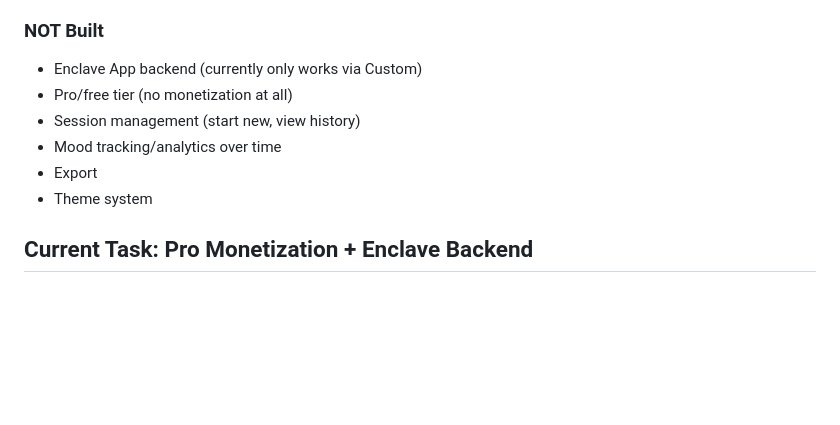
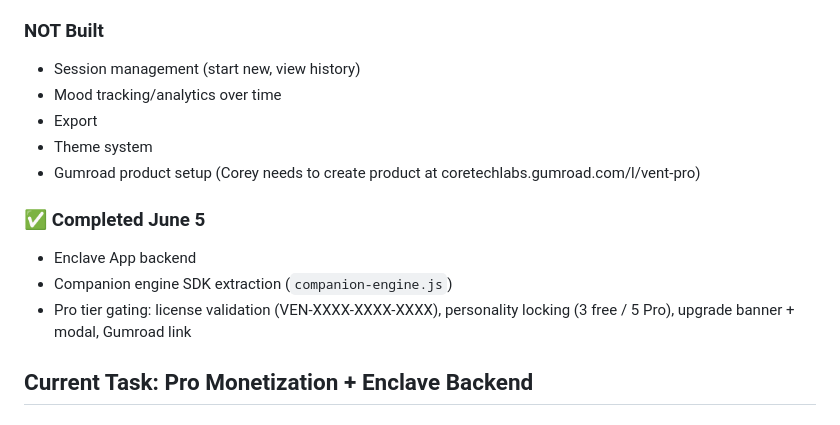
Before and after one commit to GibGitGib/vent-app, a Markdown page: AGENTS.md, the part around the change. GitHub-like rendering; blank space fills up the shorter version.

Commit message:
docs: mark Pro gating, Enclave backend, companion engine as done

```diff
--- a/AGENTS.md
+++ b/AGENTS.md
@@ -22,12 +22,16 @@ Vent App is a local-first AI companion PWA. You vent, an on-device LLM responds
 - `ios-lock-screen-widget.md` — Design blueprint (not built)
 
 ### NOT Built
-- Enclave App backend (currently only works via Custom)
-- Pro/free tier (no monetization at all)
 - Session management (start new, view history)
 - Mood tracking/analytics over time
 - Export
 - Theme system
+- Gumroad product setup (Corey needs to create product at coretechlabs.gumroad.com/l/vent-pro)
+
+### ✅ Completed June 5
+- Enclave App backend
+- Companion engine SDK extraction (`companion-engine.js`)
+- Pro tier gating: license validation (VEN-XXXX-XXXX-XXXX), personality locking (3 free / 5 Pro), upgrade banner + modal, Gumroad link
 
 ## Current Task: Pro Monetization + Enclave Backend
 
```
